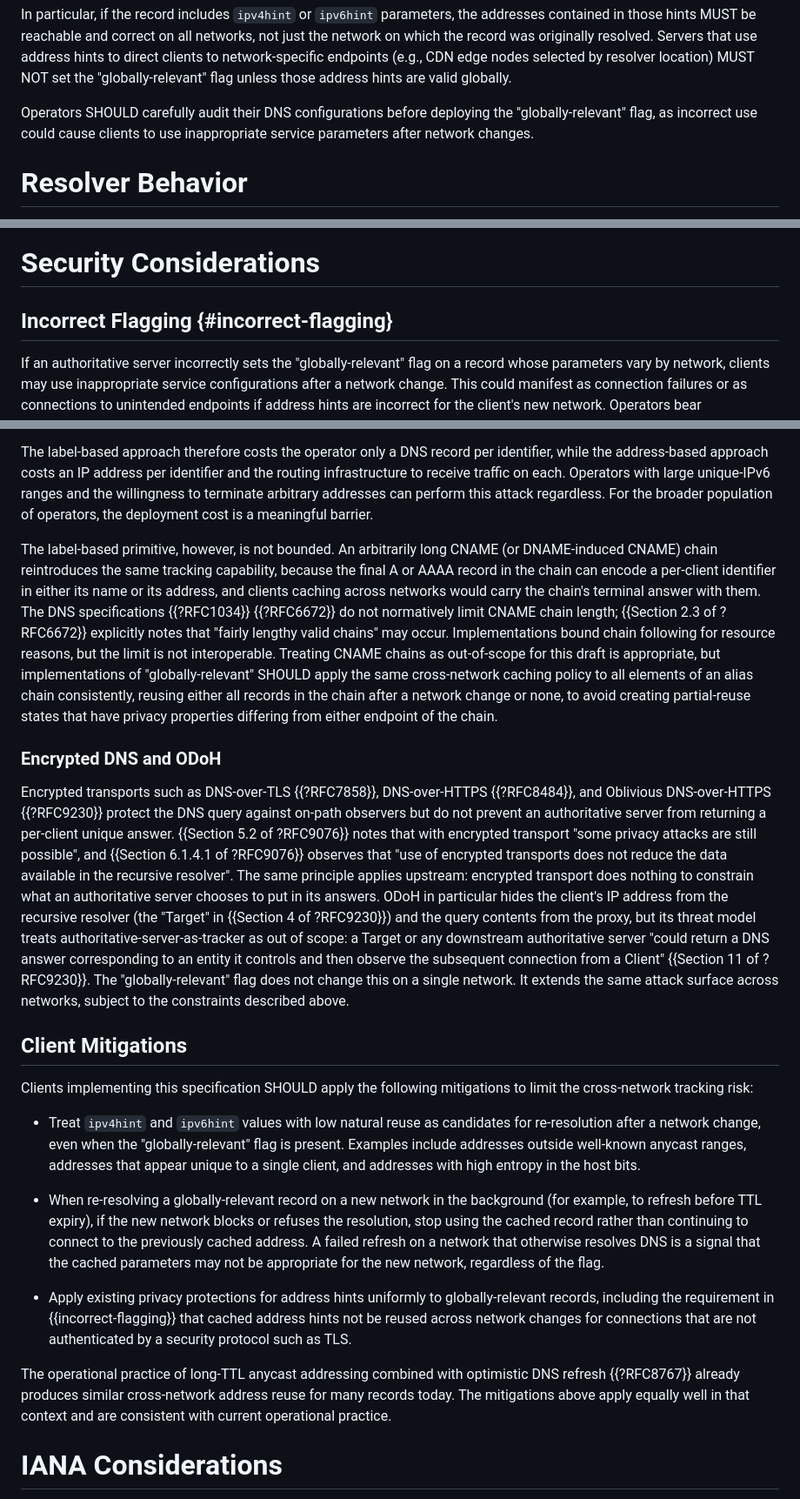
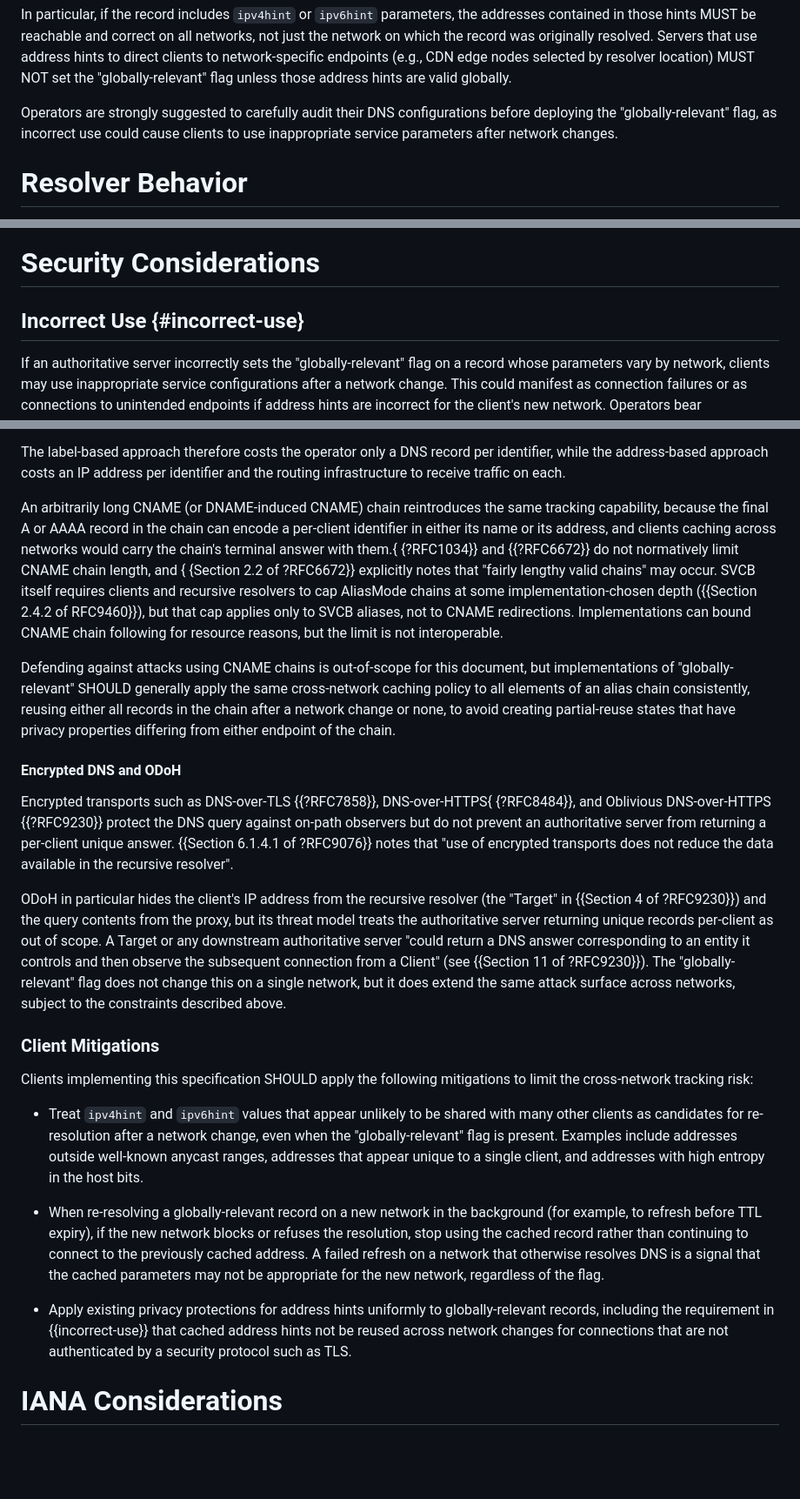
Before and after one commit to ekinnear/draft-kinnear-globally-relevant, a Markdown page: draft-kinnear-globally-relevant.md, 3 parts joined by grey strips. Shown at 87% size. GitHub-like rendering; blank space fills up the shorter version.

Commit message:
Updates and cleanup the privacy considerations section

```diff
--- a/draft-kinnear-globally-relevant.md
+++ b/draft-kinnear-globally-relevant.md
@@ -195,9 +195,9 @@ Servers that use address hints to direct clients to network-specific
 endpoints (e.g., CDN edge nodes selected by resolver location) MUST NOT set
 the "globally-relevant" flag unless those address hints are valid globally.
 
-Operators SHOULD carefully audit their DNS configurations before deploying
-the "globally-relevant" flag, as incorrect use could cause clients to use
-inappropriate service parameters after network changes.
+Operators are strongly suggested to carefully audit their DNS configurations
+before deploying the "globally-relevant" flag, as incorrect use could cause
+clients to use inappropriate service parameters after network changes.
 
 # Resolver Behavior
 
@@ -218,7 +218,7 @@ locally-modified response is valid on other networks.
 
 # Security Considerations
 
-## Incorrect Flagging {#incorrect-flagging}
+## Incorrect Use {#incorrect-use}
 
 If an authoritative server incorrectly sets the "globally-relevant" flag on a
 record whose parameters vary by network, clients may use inappropriate service
@@ -364,58 +358,56 @@ operator already serves.
 The label-based approach therefore costs the operator only a DNS record per
 identifier, while the address-based approach costs an IP address per
 identifier and the routing infrastructure to receive traffic on each.
-Operators with large unique-IPv6 ranges and the willingness to terminate
-arbitrary addresses can perform this attack regardless. For the broader
-population of operators, the deployment cost is a meaningful barrier.
 
-The label-based primitive, however, is not bounded. An arbitrarily long
-CNAME (or DNAME-induced CNAME) chain reintroduces the same tracking
-capability, because the final A or AAAA record in the chain can encode a
-per-client identifier in either its name or its address, and clients
-caching across networks would carry the chain's terminal answer with them.
-The DNS specifications {{?RFC1034}} {{?RFC6672}} do not normatively limit
-CNAME chain length; {{Section 2.3 of ?RFC6672}} explicitly notes that
-"fairly lengthy valid chains" may occur. Implementations bound chain
-following for resource reasons, but the limit is not interoperable.
-Treating CNAME chains as out-of-scope for this draft is appropriate, but
-implementations of "globally-relevant" SHOULD apply the same cross-network
-caching policy to all elements of an alias chain consistently, reusing
-either all records in the chain after a network change or none, to avoid
-creating partial-reuse states that have privacy properties differing from
+An arbitrarily long CNAME (or DNAME-induced CNAME) chain reintroduces the same
+tracking capability, because the final A or AAAA record in the chain can encode
+a per-client identifier in either its name or its address, and clients caching
+across networks would carry the chain's terminal answer with them.{
+{?RFC1034}} and {{?RFC6672}} do not normatively limit CNAME chain length, and {
+{Section 2.2 of ?RFC6672}} explicitly notes that
+"fairly lengthy valid chains" may occur. SVCB itself requires clients and
+ recursive resolvers to cap AliasMode chains at some implementation-chosen
+ depth ({{Section 2.4.2 of RFC9460}}), but that cap applies only to SVCB
+ aliases, not to CNAME redirections. Implementations can bound CNAME chain
+ following for resource reasons, but the limit is not interoperable.
+
+Defending against attacks using CNAME chains is out-of-scope for this document,
+but implementations of "globally-relevant" SHOULD generally apply the same
+cross-network caching policy to all elements of an alias chain consistently,
+reusing either all records in the chain after a network change or none, to
+avoid creating partial-reuse states that have privacy properties differing from
 either endpoint of the chain.
 
-### Encrypted DNS and ODoH
+#### Encrypted DNS and ODoH
 
-Encrypted transports such as DNS-over-TLS {{?RFC7858}}, DNS-over-HTTPS
-{{?RFC8484}}, and Oblivious DNS-over-HTTPS {{?RFC9230}} protect the DNS
-query against on-path observers but do not prevent an authoritative server
-from returning a per-client unique answer. {{Section 5.2 of ?RFC9076}}
-notes that with encrypted transport "some privacy attacks are still
-possible", and {{Section 6.1.4.1 of ?RFC9076}} observes that "use of
-encrypted transports does not reduce the data available in the recursive
-resolver". The same principle applies upstream: encrypted transport does
-nothing to constrain what an authoritative server chooses to put in its
-answers. ODoH in particular hides the
-client's IP address from the recursive resolver (the "Target" in
-{{Section 4 of ?RFC9230}}) and the query contents from the proxy, but its
-threat model treats authoritative-server-as-tracker as out of scope: a
-Target or any downstream authoritative server "could return a DNS answer
-corresponding to an entity it controls and then observe the subsequent
-connection from a Client" {{Section 11 of ?RFC9230}}. The
-"globally-relevant" flag does not change this on a single network. It
-extends the same attack surface across networks, subject to the constraints
-described above.
+Encrypted transports such as DNS-over-TLS {{?RFC7858}}, DNS-over-HTTPS{
+{?RFC8484}}, and Oblivious DNS-over-HTTPS {{?RFC9230}} protect the DNS query
+against on-path observers but do not prevent an authoritative server from
+returning a per-client unique answer. {{Section 6.1.4.1 of ?RFC9076}} notes
+that "use of encrypted transports does not reduce the data available in the
+recursive resolver".
 
-## Client Mitigations
+ODoH in particular hides the client's IP address from the recursive resolver
+(the "Target" in {{Section 4 of ?RFC9230}}) and the query contents from the
+proxy, but its threat model treats the authoritative server returning unique
+records per-client as out of scope. A Target or any downstream authoritative
+server "could return a DNS answer corresponding to an entity it controls and
+then observe the subsequent connection from a Client" (see {{Section 11
+of ?RFC9230}}). The "globally-relevant" flag does not change this on a single
+network, but it does extend the same attack surface across networks, subject to
+the constraints described above.
+
+### Client Mitigations
 
 Clients implementing this specification SHOULD apply the following
 mitigations to limit the cross-network tracking risk:
 
-* Treat `ipv4hint` and `ipv6hint` values with low natural reuse as
-  candidates for re-resolution after a network change, even when the
-  "globally-relevant" flag is present. Examples include addresses outside
-  well-known anycast ranges, addresses that appear unique to a single
-  client, and addresses with high entropy in the host bits.
+* Treat `ipv4hint` and `ipv6hint` values that appear unlikely to be shared
+  with many other clients as candidates for re-resolution after a network
+  change, even when the "globally-relevant" flag is present. Examples
+  include addresses outside well-known anycast ranges, addresses that
+  appear unique to a single client, and addresses with high entropy in
+  the host bits.
 
 * When re-resolving a globally-relevant record on a new network in the
   background (for example, to refresh before TTL expiry), if the new
@@ -427,15 +419,9 @@ mitigations to limit the cross-network tracking risk:
 
 * Apply existing privacy protections for address hints uniformly to
   globally-relevant records, including the requirement in
-  {{incorrect-flagging}} that cached address hints not be reused across
+  {{incorrect-use}} that cached address hints not be reused across
   network changes for connections that are not authenticated by a security
   protocol such as TLS.
-
-The operational practice of long-TTL anycast addressing combined with
-optimistic DNS refresh {{?RFC8767}} already produces
-similar cross-network address reuse for many records today. The mitigations
-above apply equally well in that context and are consistent with current
-operational practice.
 
 
 # IANA Considerations
```
Also changed, not shown: other parts of draft-kinnear-globally-relevant.md (+58 -64 lines).
